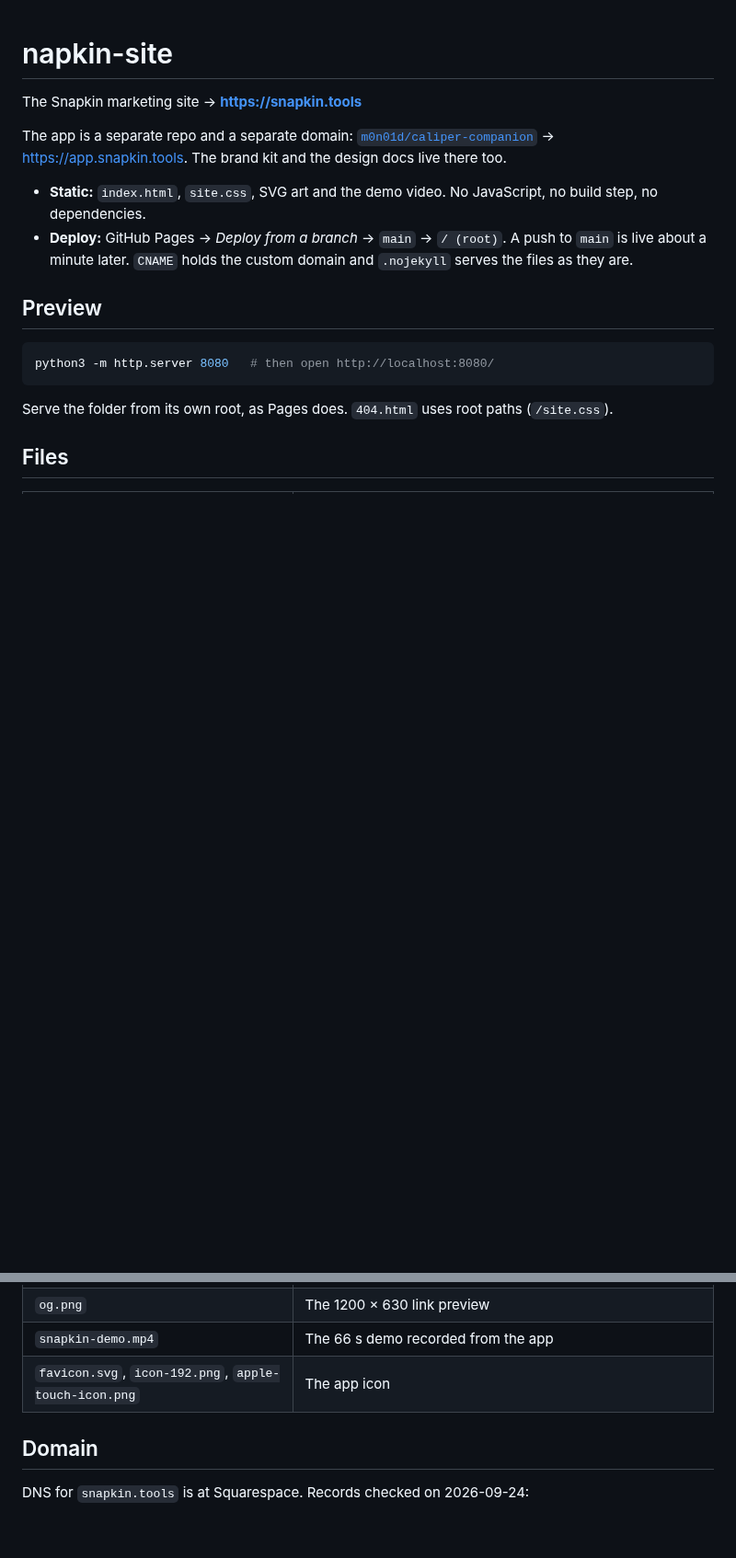
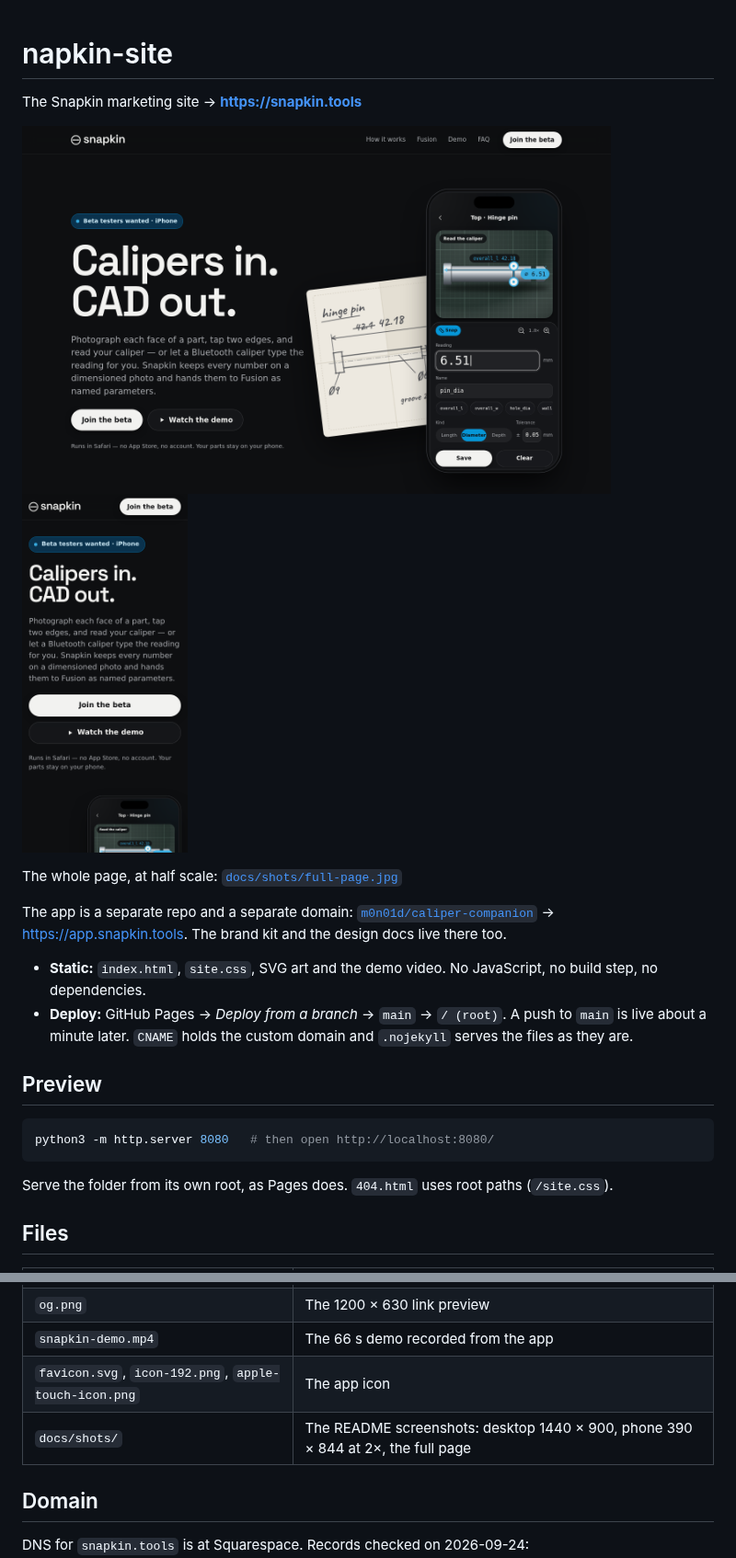
Before and after one commit to m0n01d/napkin-site, a Markdown page: README.md, 2 parts joined by grey strips. Shown at 92% size. Drawn GitHub-style; pictures changed too: docs/shots/desktop.png (added), docs/shots/phone.png (added); blank space fills up the shorter version.

```diff
--- a/README.md
+++ b/README.md
@@ -1,6 +1,13 @@
 # napkin-site
 
 The Snapkin marketing site → **https://snapkin.tools**
+
+<p>
+<img src="docs/shots/desktop.png" width="640" alt="snapkin.tools on a desktop: 'Calipers in. CAD out.', a napkin sketch of a hinge pin next to the app on an iPhone">
+<img src="docs/shots/phone.png" width="180" alt="snapkin.tools on a phone">
+</p>
+
+The whole page, at half scale: [`docs/shots/full-page.jpg`](docs/shots/full-page.jpg)
 
 The app is a separate repo and a separate domain: [`m0n01d/caliper-companion`](https://github.com/m0n01d/caliper-companion)
 → https://app.snapkin.tools. The brand kit and the design docs live there too.
@@ -30,6 +37,7 @@ Serve the folder from its own root, as Pages does. `404.html` uses root paths (`
 | `og.png` | The 1200 × 630 link preview |
 | `snapkin-demo.mp4` | The 66 s demo recorded from the app |
 | `favicon.svg`, `icon-192.png`, `apple-touch-icon.png` | The app icon |
+| `docs/shots/` | The README screenshots: desktop 1440 × 900, phone 390 × 844 at 2×, the full page |
 
 ## Domain
 
```
Also changed, not shown: CLAUDE.md (+3 -0 lines), docs/shots/full-page.jpg (added), 1 other file.
